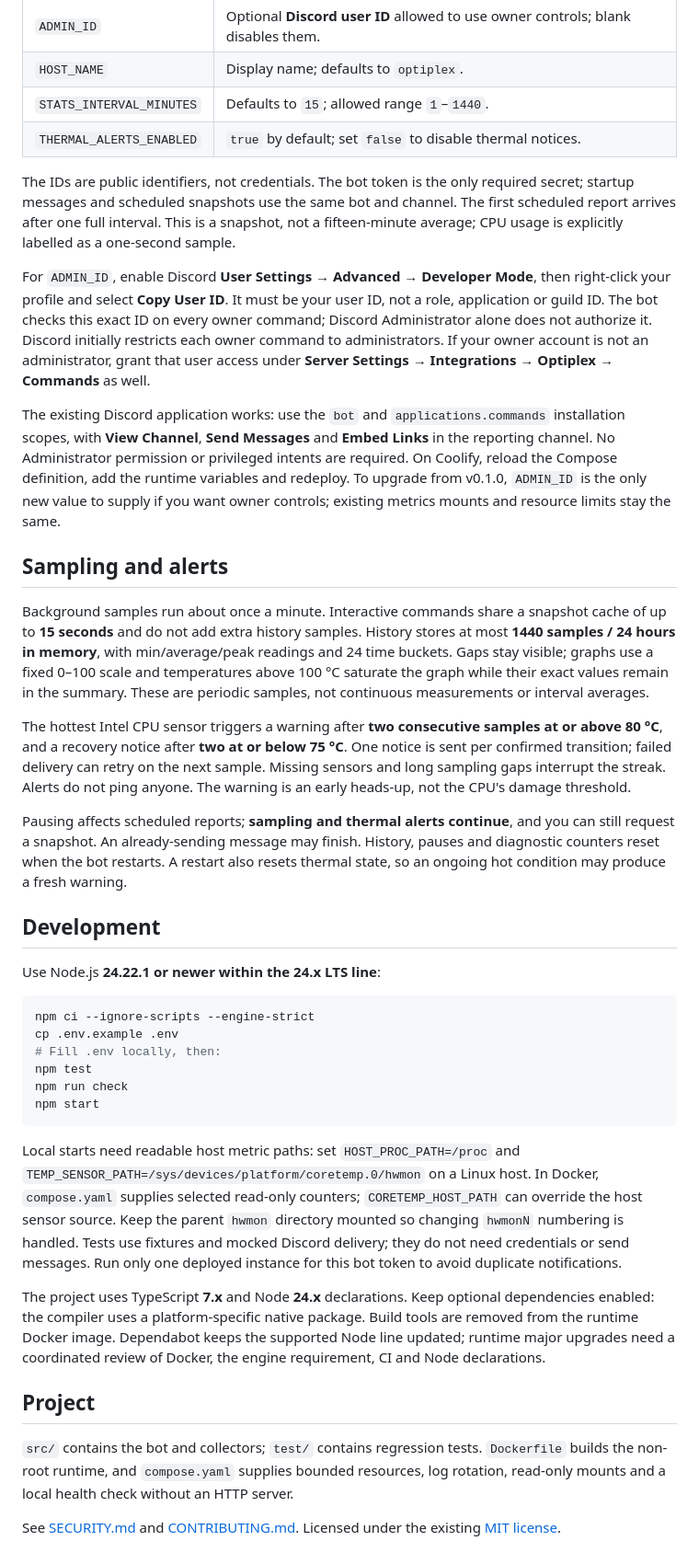
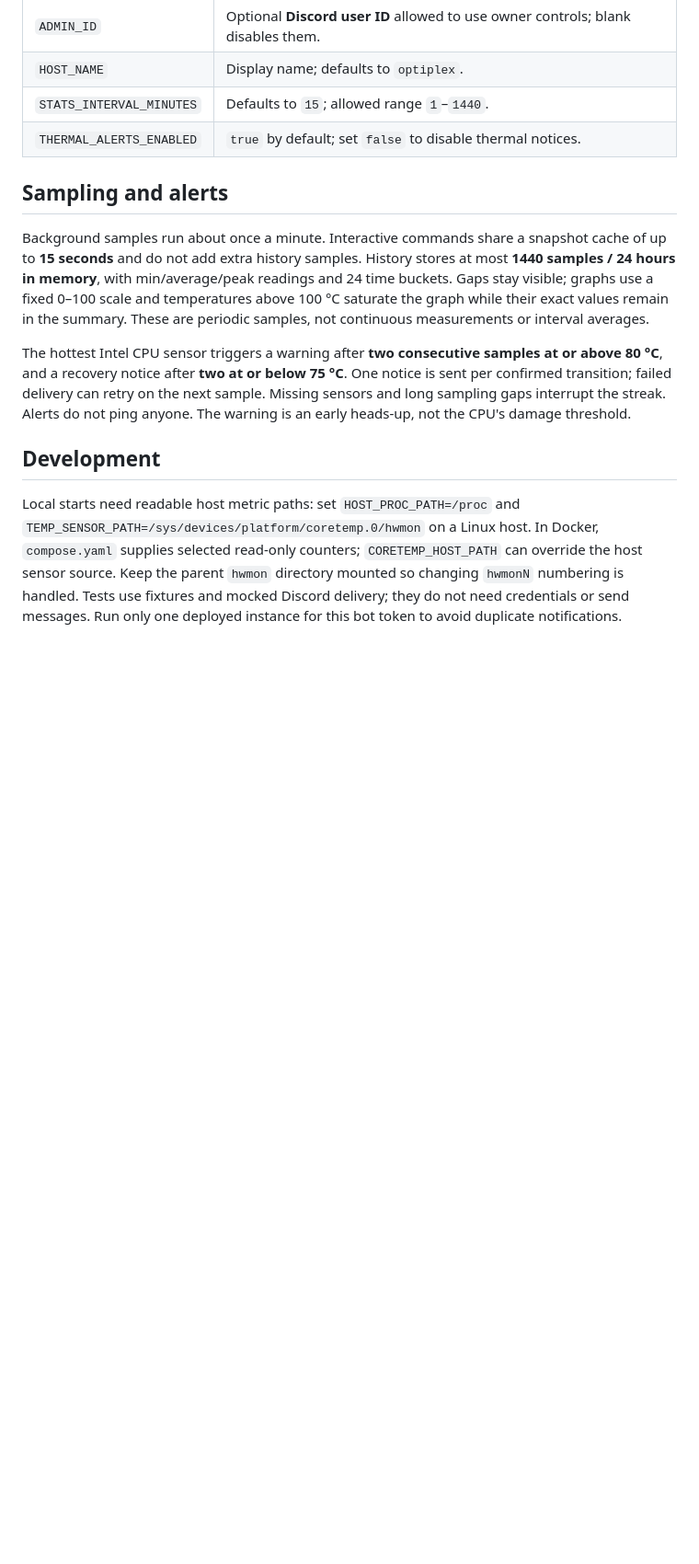
Before and after one commit to dvc-labs/optimon, a Markdown page: README.md, the part around one of its changes. Shown at 92% size. GitHub-like rendering; blank space fills up the shorter version.

````diff
--- a/README.md
+++ b/README.md
@@ -52,26 +44,6 @@ Set secrets in **Coolify runtime environment variables**, never Git:
 | `STATS_INTERVAL_MINUTES` | Defaults to `15`; allowed range `1`–`1440`. |
 | `THERMAL_ALERTS_ENABLED` | `true` by default; set `false` to disable thermal notices. |
 
-The IDs are public identifiers, not credentials. The bot token is the only required
-secret; startup messages and scheduled snapshots use the same bot and channel.
-The first scheduled report arrives after one full interval. This is a snapshot,
-not a fifteen-minute average; CPU usage is explicitly labelled as a one-second sample.
-
-For `ADMIN_ID`, enable Discord **User Settings → Advanced → Developer Mode**, then
-right-click your profile and select **Copy User ID**. It must be your user ID,
-not a role, application or guild ID. The bot checks this exact ID on every owner
-command; Discord Administrator alone does not authorize it. Discord initially
-restricts each owner command to administrators. If your owner account is not
-an administrator, grant that user access under **Server Settings → Integrations →
-Optiplex → Commands** as well.
-
-The existing Discord application works: use the `bot` and `applications.commands`
-installation scopes, with **View Channel**, **Send Messages** and **Embed Links**
-in the reporting channel. No Administrator permission or privileged intents are
-required. On Coolify, reload the Compose definition, add the runtime variables and
-redeploy. To upgrade from v0.1.0, `ADMIN_ID` is the only new value to supply if you
-want owner controls; existing metrics mounts and resource limits stay the same.
-
 ## Sampling and alerts
 
 Background samples run about once a minute. Interactive commands share a snapshot
@@ -87,23 +59,7 @@ notice is sent per confirmed transition; failed delivery can retry on the next
 sample. Missing sensors and long sampling gaps interrupt the streak. Alerts do
 not ping anyone. The warning is an early heads-up, not the CPU's damage threshold.
 
-Pausing affects scheduled reports; **sampling and thermal alerts continue**, and
-you can still request a snapshot. An already-sending message may finish. History,
-pauses and diagnostic counters reset when the bot restarts. A restart also resets
-thermal state, so an ongoing hot condition may produce a fresh warning.
-
 ## Development
-
-Use Node.js **24.22.1 or newer within the 24.x LTS line**:
-
-```bash
-npm ci --ignore-scripts --engine-strict
-cp .env.example .env
-# Fill .env locally, then:
-npm test
-npm run check
-npm start
-```
 
 Local starts need readable host metric paths: set `HOST_PROC_PATH=/proc` and
 `TEMP_SENSOR_PATH=/sys/devices/platform/coretemp.0/hwmon` on a Linux host. In Docker,
@@ -112,18 +68,3 @@ the host sensor source. Keep the parent `hwmon` directory mounted so changing
 `hwmonN` numbering is handled. Tests use fixtures and mocked Discord delivery;
 they do not need credentials or send messages.
 Run only one deployed instance for this bot token to avoid duplicate notifications.
-
-The project uses TypeScript **7.x** and Node **24.x** declarations. Keep optional
-dependencies enabled: the compiler uses a platform-specific native package. Build
-tools are removed from the runtime Docker image. Dependabot keeps the supported
-Node line updated; runtime major upgrades need a coordinated review of Docker,
-the engine requirement, CI and Node declarations.
-
-## Project
-
-`src/` contains the bot and collectors; `test/` contains regression tests.
-`Dockerfile` builds the non-root runtime, and `compose.yaml` supplies bounded
-resources, log rotation, read-only mounts and a local health check without an HTTP server.
-
-See [SECURITY.md](SECURITY.md) and [CONTRIBUTING.md](CONTRIBUTING.md).
-Licensed under the existing [MIT license](LICENSE).
````
Also changed, not shown: other parts of README.md (+0 -8 lines).
